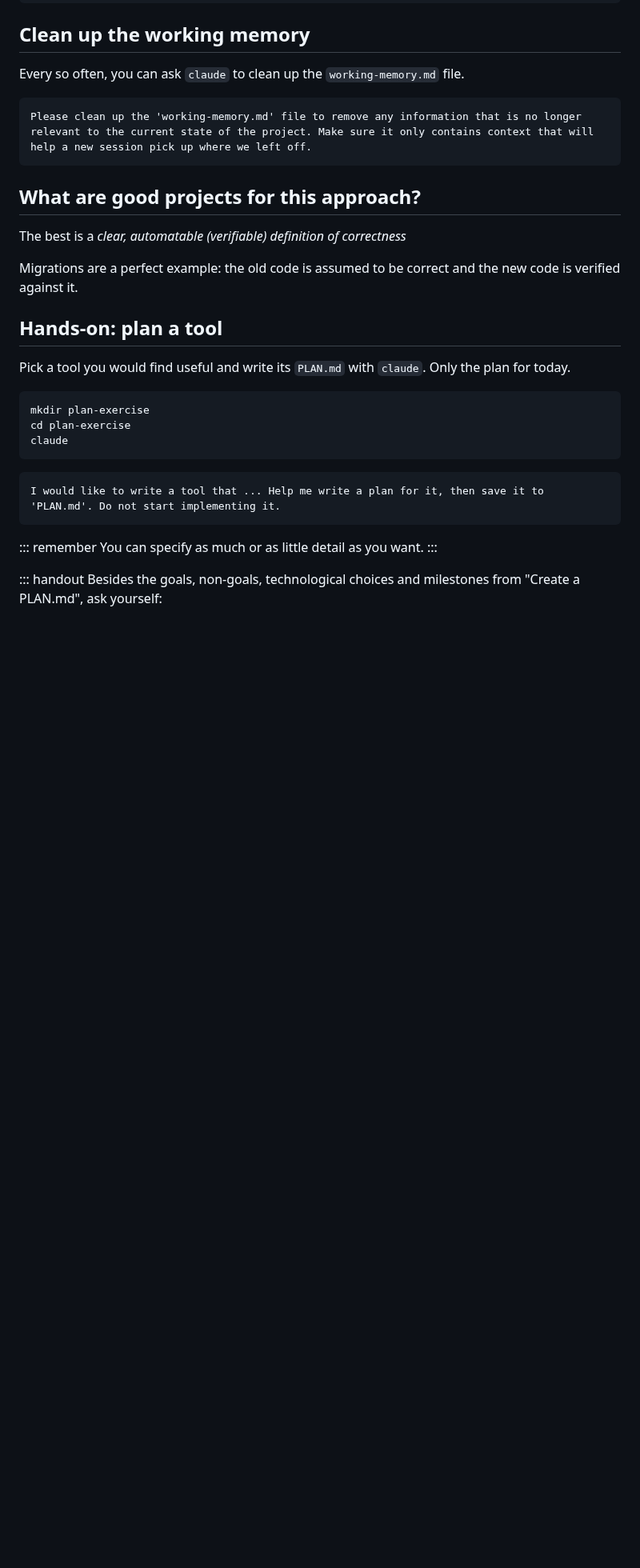
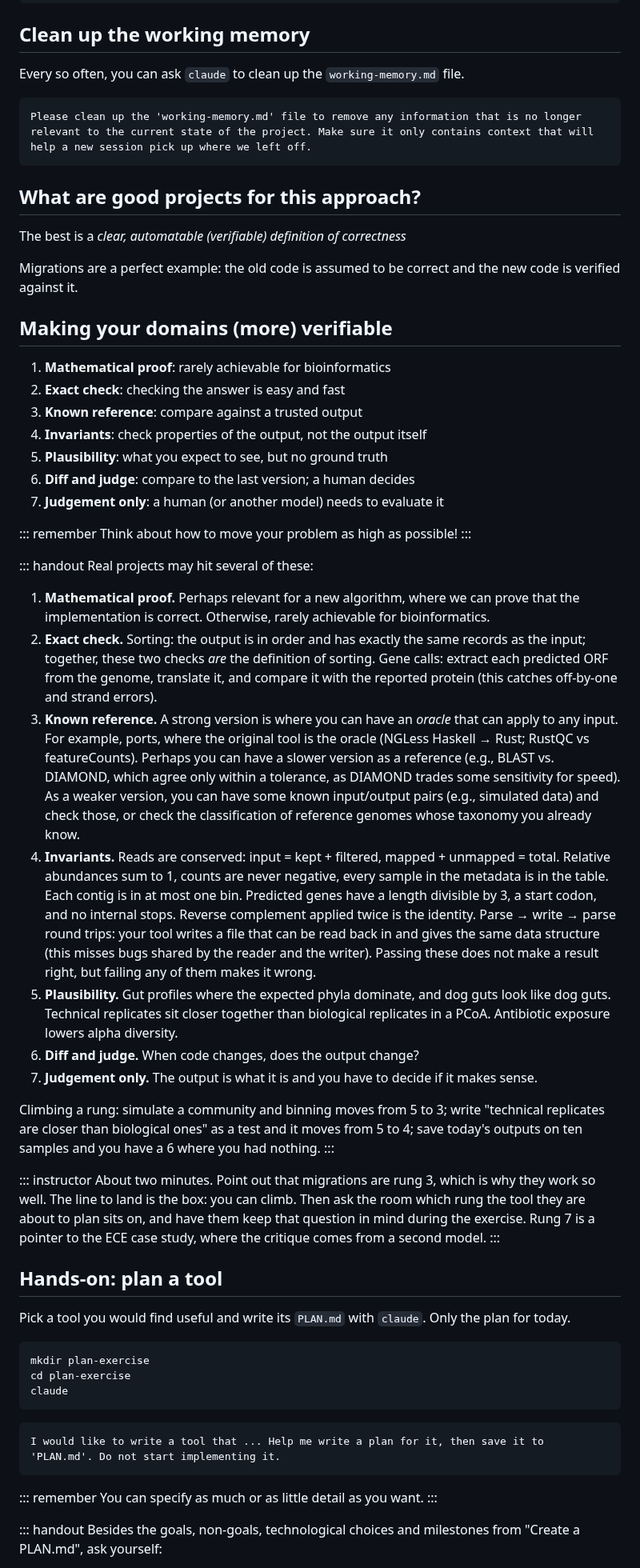
Before and after one commit to luispedro/vibe-workshops, a Markdown page: 2__science/agents-for-science.md, the part around the change. Shown at 80% size. Drawn GitHub-style; blank space fills up the shorter version.

Commit message:
ENH Workshop 2: "Making your domains (more) verifiable" slide
A seven-rung ladder of verifiability, from mathematical proof to judgement
only, with bioinformatics/microbiome examples for each rung in the handout
and instructor notes tying it to the hands-on exercise.

Co-Authored-By: Claude Opus 5.5 <noreply@anthropic.com>

```diff
--- a/2__science/agents-for-science.md
+++ b/2__science/agents-for-science.md
@@ -242,6 +242,68 @@ The best is a _clear, automatable (verifiable) definition of correctness_
 
 Migrations are a perfect example: the old code is assumed to be correct and the new code is verified against it.
 
+## Making your domains (more) verifiable
+
+1. **Mathematical proof**: rarely achievable for bioinformatics
+2. **Exact check**: checking the answer is easy and fast
+3. **Known reference**: compare against a trusted output
+4. **Invariants**: check properties of the output, not the output itself
+5. **Plausibility**: what you expect to see, but no ground truth
+6. **Diff and judge**: compare to the last version; a human decides
+7. **Judgement only**: a human (or another model) needs to evaluate it
+
+::: remember
+Think about how to move your problem as high as possible!
+:::
+
+::: handout
+Real projects may hit several of these:
+
+1. **Mathematical proof.** Perhaps relevant for a new algorithm, where we can
+   prove that the implementation is correct. Otherwise, rarely achievable for
+   bioinformatics.
+2. **Exact check.** Sorting: the output is in order and has exactly the same
+   records as the input; together, these two checks _are_ the definition of
+   sorting. Gene calls: extract each predicted ORF from the genome, translate
+   it, and compare it with the reported protein (this catches off-by-one and
+   strand errors).
+3. **Known reference.** A strong version is where you can have an _oracle_ that
+   can apply to any input. For example, ports, where the original tool is the
+   oracle (NGLess Haskell → Rust; RustQC vs featureCounts). Perhaps you can
+   have a slower version as a reference (e.g., BLAST vs. DIAMOND, which agree only within a tolerance, as DIAMOND
+   trades some sensitivity for speed). As a weaker
+   version, you can have some known input/output pairs (e.g., simulated data)
+   and check those, or check the classification of reference genomes whose
+   taxonomy you already know.
+4. **Invariants.** Reads are conserved: input = kept + filtered, mapped +
+   unmapped = total. Relative abundances sum to 1, counts are never negative,
+   every sample in the metadata is in the table. Each contig is in at most one
+   bin. Predicted genes have a length divisible by 3, a start codon, and no
+   internal stops. Reverse complement applied twice is the identity. Parse →
+   write → parse round trips: your tool writes a file that can be read back in
+   and gives the same data structure (this misses bugs shared by the reader and
+   the writer). Passing these does not make a result right, but failing any of them makes it wrong.
+5. **Plausibility.** Gut profiles where the expected phyla dominate, and dog
+   guts look like dog guts. Technical replicates sit closer together than
+   biological replicates in a PCoA. Antibiotic exposure lowers alpha diversity.
+6. **Diff and judge.** When code changes, does the output change?
+7. **Judgement only.** The output is what it is and you have to decide if it
+   makes sense.
+
+Climbing a rung: simulate a community and binning moves from 5 to 3; write
+"technical replicates are closer than biological ones" as a test and it moves
+from 5 to 4; save today's outputs on ten samples and you have a 6 where you had
+nothing.
+:::
+
+::: instructor
+About two minutes. Point out that migrations are rung 3, which is why they work
+so well. The line to land is the box: you can climb. Then ask the room which
+rung the tool they are about to plan sits on, and have them keep that question
+in mind during the exercise. Rung 7 is a pointer to the ECE case study, where
+the critique comes from a second model.
+:::
+
 ## Hands-on: plan a tool
 
 Pick a tool you would find useful and write its `PLAN.md` with `claude`.
```
